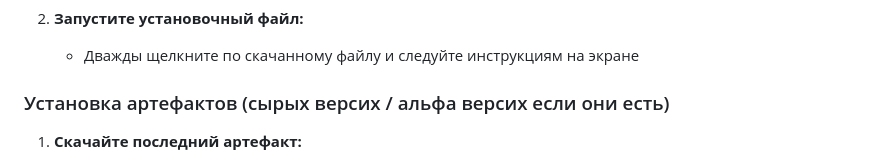
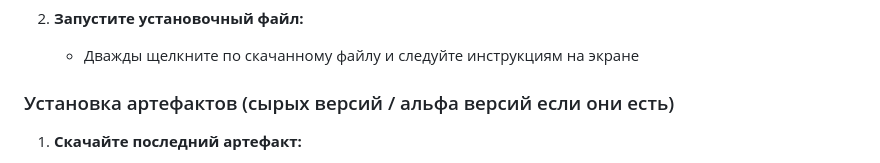
Before and after one commit to MjKey/DonatonTimer, a Markdown page: README.md, the part around the change. GitHub-like rendering.

```diff
--- a/README.md
+++ b/README.md
@@ -124,7 +124,7 @@
 2. **Запустите установочный файл:**
    - Дважды щелкните по скачанному файлу и следуйте инструкциям на экране
 
-### Установка артефактов (сырых версих / альфа версих если они есть)
+### Установка артефактов (сырых версий / альфа версий если они есть)
 
 1. **Скачайте последний артефакт:**
    - Перейдите в раздел [Actions](https://github.com/MjKey/DonatonTimer/actions), выберите последний удавшийся билд (с галочкой)
```
